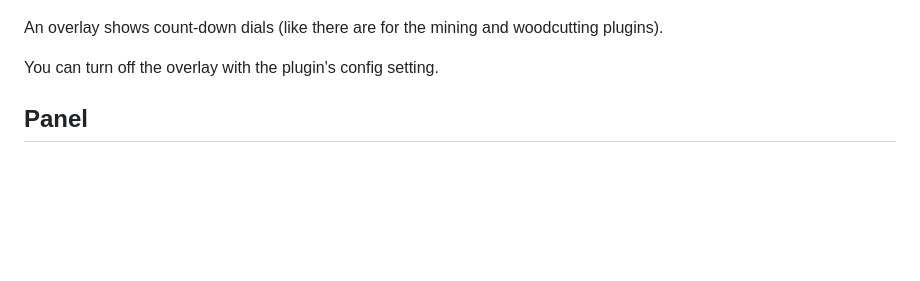
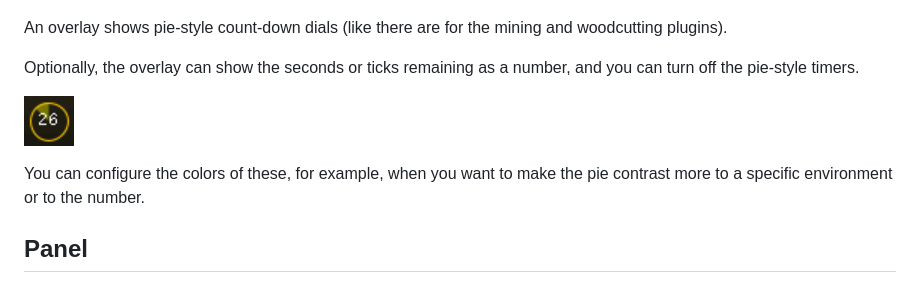
Before and after one commit to JNCressey/item-respawn-timer, a Markdown page: README.md, the part around the change. Drawn GitHub-style; pictures changed too: example-overlay-number.png (added); blank space fills up the shorter version.

Commit message:
update readme with changes to overlay config

```diff
--- a/README.md
+++ b/README.md
@@ -6,9 +6,14 @@ Predictions can be slightly off. Because the respawn time depends on how many pl
 ## Overlay
 ![example of the countdown dial](example-overlay.png)
 
-An overlay shows count-down dials (like there are for the mining and woodcutting plugins).
+An overlay shows pie-style count-down dials (like there are for the mining and woodcutting plugins).
 
-You can turn off the overlay with the plugin's config setting.
+Optionally, the overlay can show the seconds or ticks remaining as a number, and you can turn off the pie-style timers.
+
+![example of the overlay with both pie and number enabled](example-overlay-number.png)
+
+You can configure the colors of these, for example, when you want to make the pie contrast more to a specific environment or to the number.
+
 
 ## Panel
 ![example of the side panel](example-panel.png)
```
